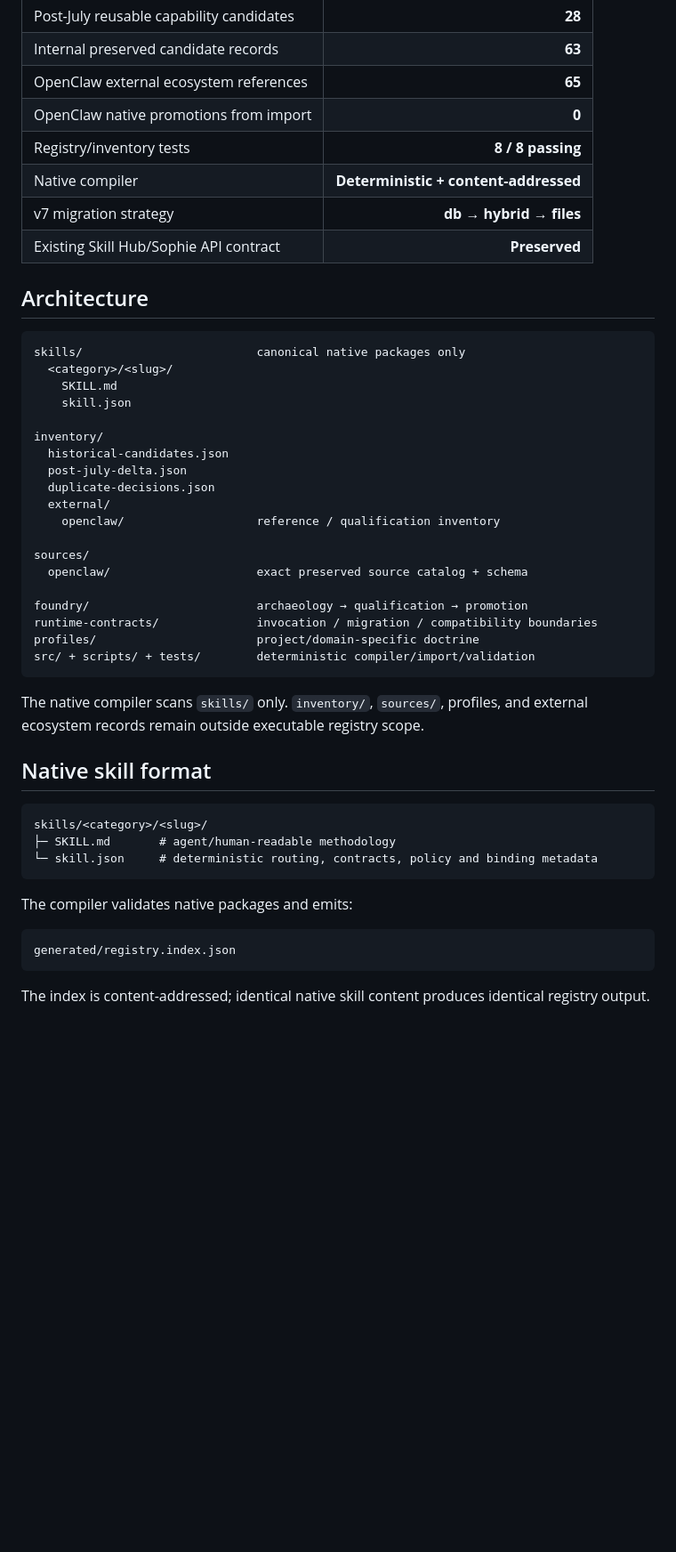
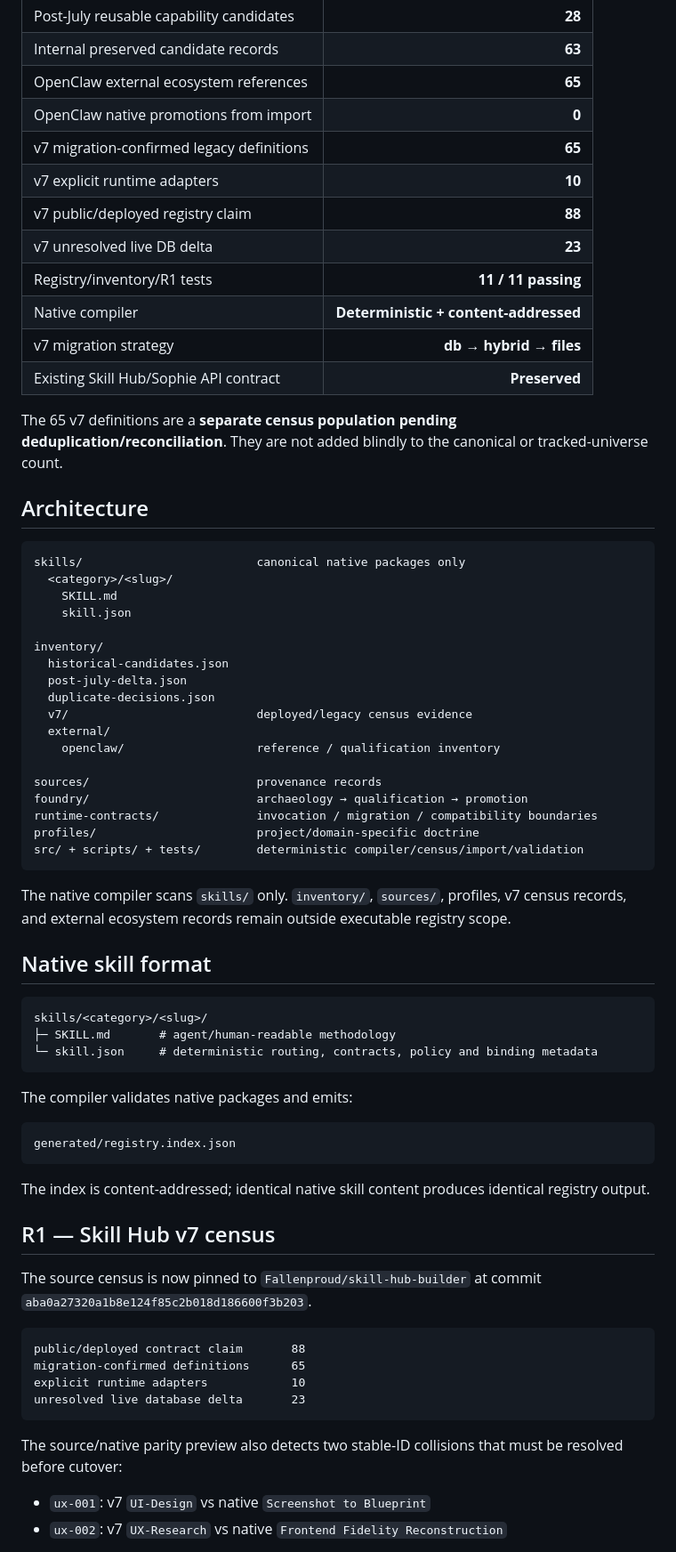
Before and after one commit to Fallenproud/skill-hub-registry, a Markdown page: README.md, the part around one of its changes. Shown at 89% size. GitHub-like rendering; blank space fills up the shorter version.

````diff
--- a/README.md
+++ b/README.md
@@ -20,10 +20,16 @@ Skill Hub Registry is the Git-backed definition layer for reusable agent skills.
 | Internal preserved candidate records | **63** |
 | OpenClaw external ecosystem references | **65** |
 | OpenClaw native promotions from import | **0** |
-| Registry/inventory tests | **8 / 8 passing** |
+| v7 migration-confirmed legacy definitions | **65** |
+| v7 explicit runtime adapters | **10** |
+| v7 public/deployed registry claim | **88** |
+| v7 unresolved live DB delta | **23** |
+| Registry/inventory/R1 tests | **11 / 11 passing** |
 | Native compiler | **Deterministic + content-addressed** |
 | v7 migration strategy | **db → hybrid → files** |
 | Existing Skill Hub/Sophie API contract | **Preserved** |
+
+The 65 v7 definitions are a **separate census population pending deduplication/reconciliation**. They are not added blindly to the canonical or tracked-universe count.
 
 ## Architecture
 
@@ -37,19 +43,18 @@ inventory/
   historical-candidates.json
   post-july-delta.json
   duplicate-decisions.json
+  v7/                           deployed/legacy census evidence
   external/
     openclaw/                   reference / qualification inventory
 
-sources/
-  openclaw/                     exact preserved source catalog + schema
-
+sources/                        provenance records
 foundry/                        archaeology → qualification → promotion
 runtime-contracts/              invocation / migration / compatibility boundaries
 profiles/                       project/domain-specific doctrine
-src/ + scripts/ + tests/        deterministic compiler/import/validation
+src/ + scripts/ + tests/        deterministic compiler/census/import/validation
 ```
 
-The native compiler scans `skills/` only. `inventory/`, `sources/`, profiles, and external ecosystem records remain outside executable registry scope.
+The native compiler scans `skills/` only. `inventory/`, `sources/`, profiles, v7 census records, and external ecosystem records remain outside executable registry scope.
 
 ## Native skill format
 
@@ -67,3 +72,19 @@ generated/registry.index.json
 
 The index is content-addressed; identical native skill content produces identical registry output.
 
+## R1 — Skill Hub v7 census
+
+The source census is now pinned to `Fallenproud/skill-hub-builder` at commit `aba0a27320a1b8e124f85c2b018d186600f3b203`.
+
+```text
+public/deployed contract claim       88
+migration-confirmed definitions      65
+explicit runtime adapters            10
+unresolved live database delta       23
+```
+
+The source/native parity preview also detects two stable-ID collisions that must be resolved before cutover:
+
+- `ux-001`: v7 `UI-Design` vs native `Screenshot to Blueprint`
+- `ux-002`: v7 `UX-Research` vs native `Frontend Fidelity Reconstruction`
+
````
Also changed, not shown: other parts of README.md (+37 -26 lines).
